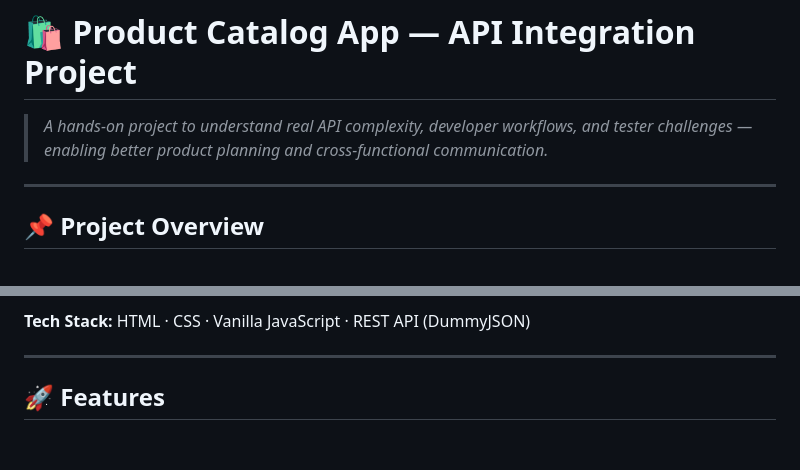
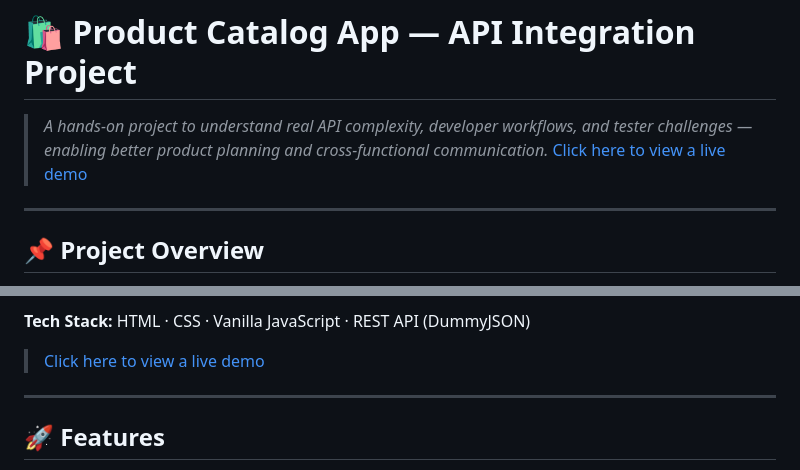
Before and after one commit to bijaymandal01/product-api-use, a Markdown page: README.md, 2 parts joined by grey strips. GitHub-like rendering; blank space fills up the shorter version.

Commit message:
Improve README with additional demo links
Updated README to enhance project description and demo links.

```diff
--- a/README.md
+++ b/README.md
@@ -1,6 +1,7 @@
 # 🛍️ Product Catalog App — API Integration Project
 
 > *A hands-on project to understand real API complexity, developer workflows, and tester challenges — enabling better product planning and cross-functional communication.*
+>[Click here to view a live demo](https://bijaymandal01.github.io/product-api-use/)
 
 ---
 
@@ -11,6 +11,7 @@ This is a dynamic product catalog web application that fetches real product data
 
 **Tech Stack:** HTML · CSS · Vanilla JavaScript · REST API (DummyJSON)
 
+>[Click here to view a live demo](https://bijaymandal01.github.io/product-api-use/)
 ---
 
 ## 🚀 Features
```
Also changed, not shown: other parts of README.md (+0 -1 lines).
